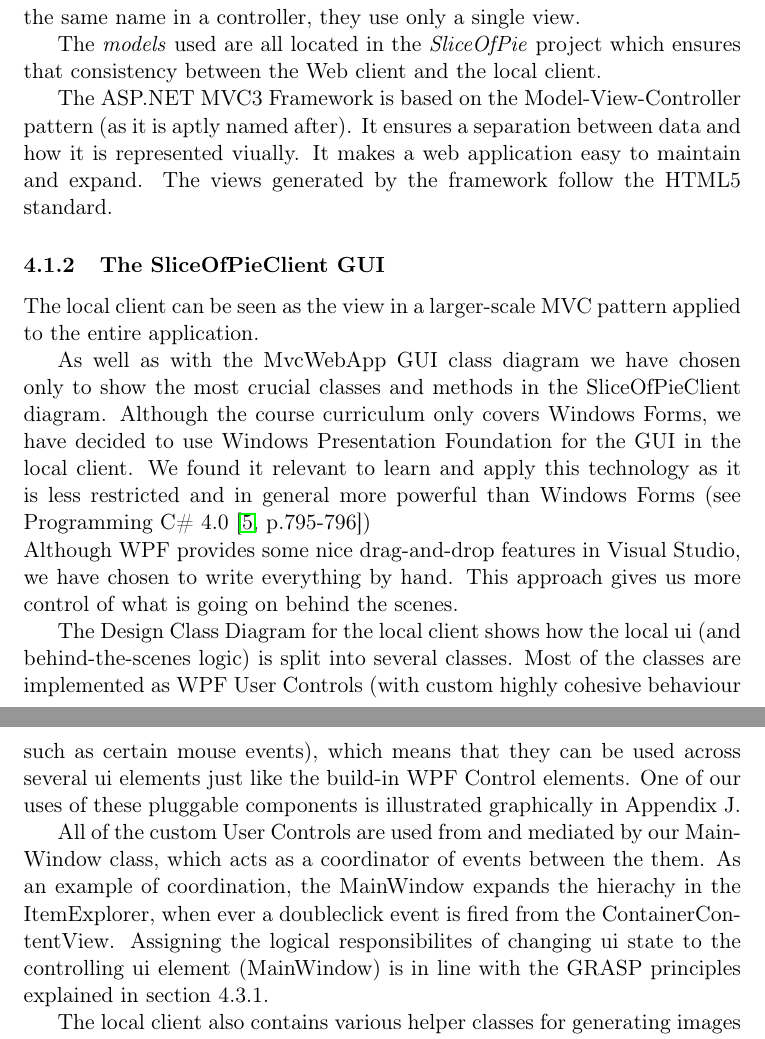
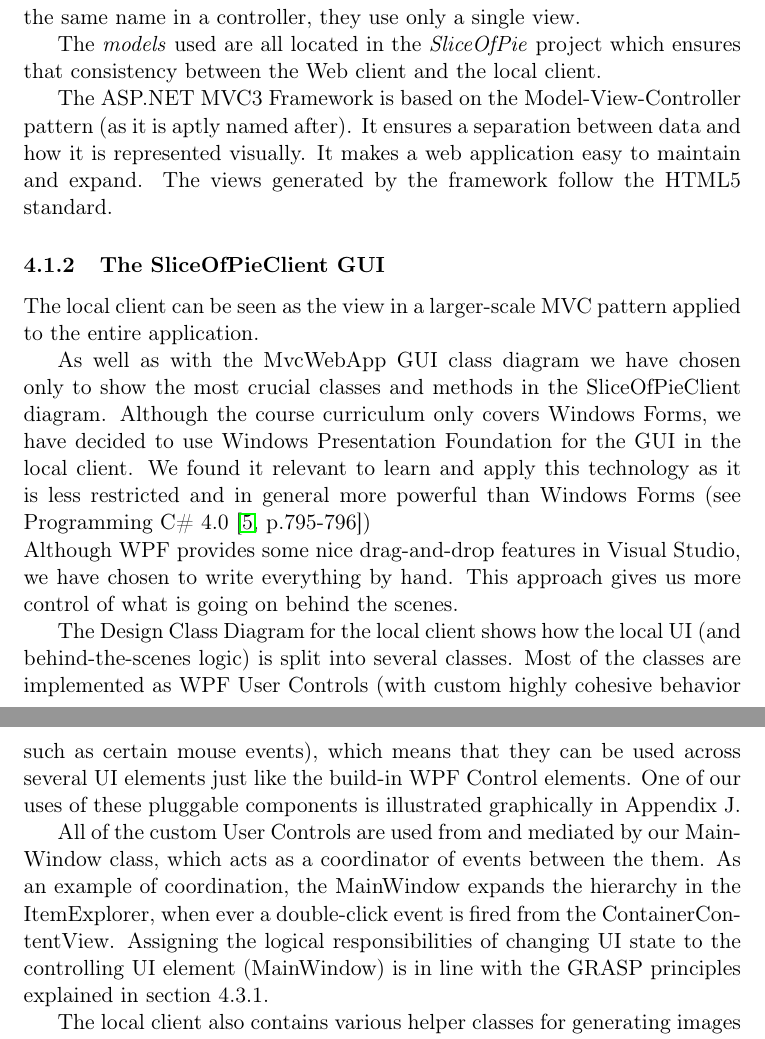
Before and after one commit to czepluch/SliceOfPie, a LaTeX document (report/report.tex, which reads report/Software_design/class_diagrams.tex): two parts of pages 17 and 18 of 69, joined at a grey line, cut so that both start at the same text. Compiled offline with pdfLaTeX.

Commit message:
spelling and grammar

```diff
--- a/report/Software_design/class_diagrams.tex
+++ b/report/Software_design/class_diagrams.tex
@@ -40,7 +40,7 @@ name in a controller, they use only a single view.
 The \emph{models} used are all located in the \emph{SliceOfPie} project which ensures that consistency between the Web client and the local client.
 
 The ASP.NET MVC3 Framework is based on the Model-View-Controller pattern (as it is aptly named after). It ensures a separation between data and how
-it is represented viually. It makes a web application easy to maintain and expand. The views generated by the framework follow the HTML5 standard.
+it is represented visually. It makes a web application easy to maintain and expand. The views generated by the framework follow the HTML5 standard.
 
 \subsubsection{The SliceOfPieClient GUI}
 
@@ -50,8 +50,8 @@ As well as with the MvcWebApp GUI class diagram we have chosen only to show the
 Although the course curriculum only covers Windows Forms, we have decided to use Windows Presentation Foundation for the GUI in the local client. We found it relevant to learn and apply this technology as it is less restricted and in general more powerful than Windows Forms (see Programming C\# 4.0  \cite[p.795-796]{Griffiths2010}) \\
 Although WPF provides some nice drag-and-drop features in Visual Studio, we have chosen to write everything by hand. This approach gives us more control of what is going on behind the scenes.
 
-The Design Class Diagram for the local client shows how the local ui (and behind-the-scenes logic) is split into several classes. Most of the classes are implemented as WPF User Controls (with custom highly cohesive behaviour such as certain mouse events), which means that they can be used across several ui elements just like the build-in WPF Control elements. One of our uses of these pluggable components is illustrated graphically in Appendix  \ref{sec:local-gui-reuse}.
+The Design Class Diagram for the local client shows how the local UI (and behind-the-scenes logic) is split into several classes. Most of the classes are implemented as WPF User Controls (with custom highly cohesive behavior such as certain mouse events), which means that they can be used across several UI elements just like the build-in WPF Control elements. One of our uses of these pluggable components is illustrated graphically in Appendix  \ref{sec:local-gui-reuse}.
 
-All of the custom User Controls are used from and mediated by our MainWindow class, which acts as a coordinator of events between the them. As an example of coordination, the MainWindow expands the hierachy in the ItemExplorer, when ever a doubleclick event is fired from the ContainerContentView. Assigning the logical responsibilites of changing ui state to the controlling ui element (MainWindow) is in line with the GRASP principles explained in section \ref{sec:GRASP}.
+All of the custom User Controls are used from and mediated by our MainWindow class, which acts as a coordinator of events between the them. As an example of coordination, the MainWindow expands the hierarchy in the ItemExplorer, when ever a double-click event is fired from the ContainerContentView. Assigning the logical responsibilities of changing UI state to the controlling UI element (MainWindow) is in line with the GRASP principles explained in section \ref{sec:GRASP}.
 
 The local client also contains various helper classes for generating images and icons.
```
Also changed, not shown: report/Software_design/class_diagrams.tex (4 more changed lines).
